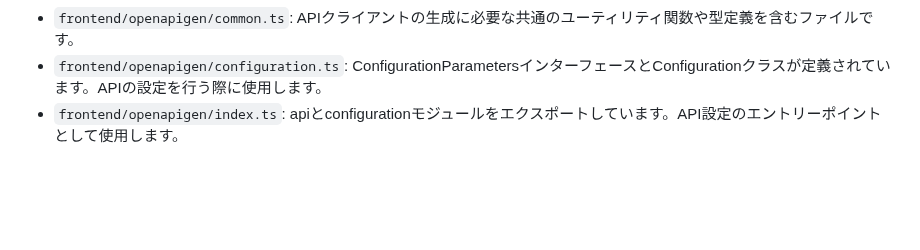
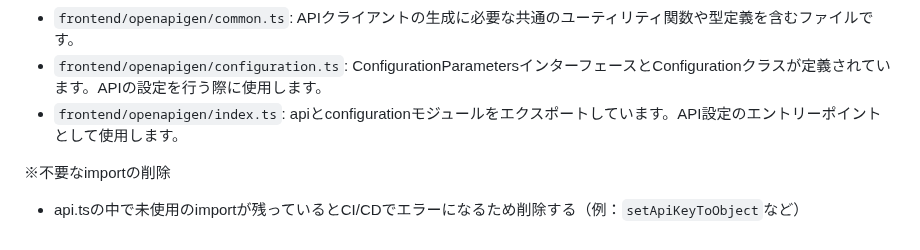
Before and after one commit to Conovel/environment, a Markdown page: README.md, the part around the change. Drawn GitHub-style; blank space fills up the shorter version.

Commit message:
api.tsでCI/CD対策で削除すべき行について追記

```diff
--- a/README.md
+++ b/README.md
@@ -323,3 +323,7 @@ export $(grep -v '^#' .env | xargs)
 - `frontend/openapigen/common.ts`: APIクライアントの生成に必要な共通のユーティリティ関数や型定義を含むファイルです。
 - `frontend/openapigen/configuration.ts`: ConfigurationParametersインターフェースとConfigurationクラスが定義されています。APIの設定を行う際に使用します。
 - `frontend/openapigen/index.ts`: apiとconfigurationモジュールをエクスポートしています。API設定のエントリーポイントとして使用します。
+
+※不要なimportの削除
+
+- api.tsの中で未使用のimportが残っているとCI/CDでエラーになるため削除する（例：`setApiKeyToObject`など）
```
